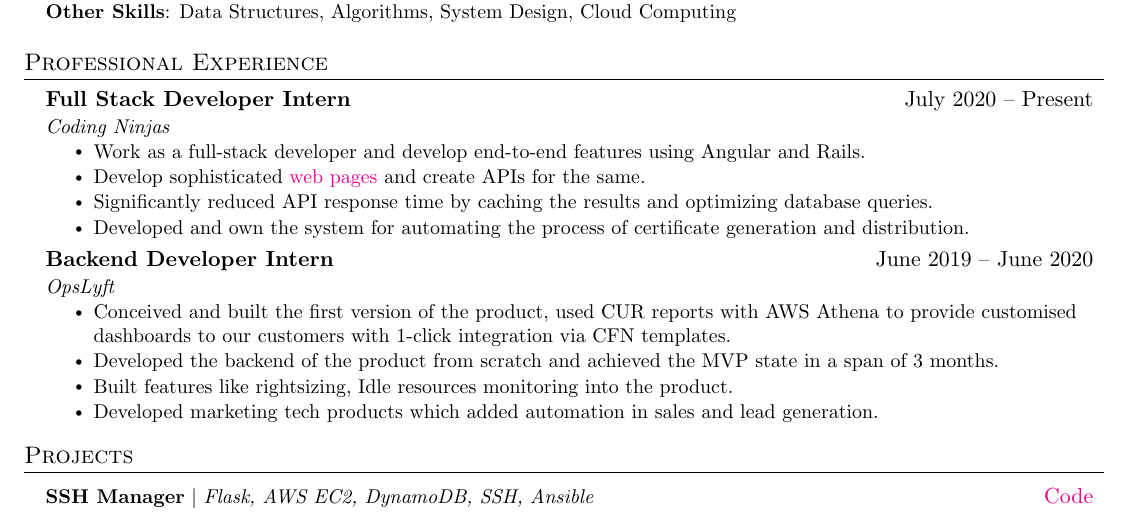
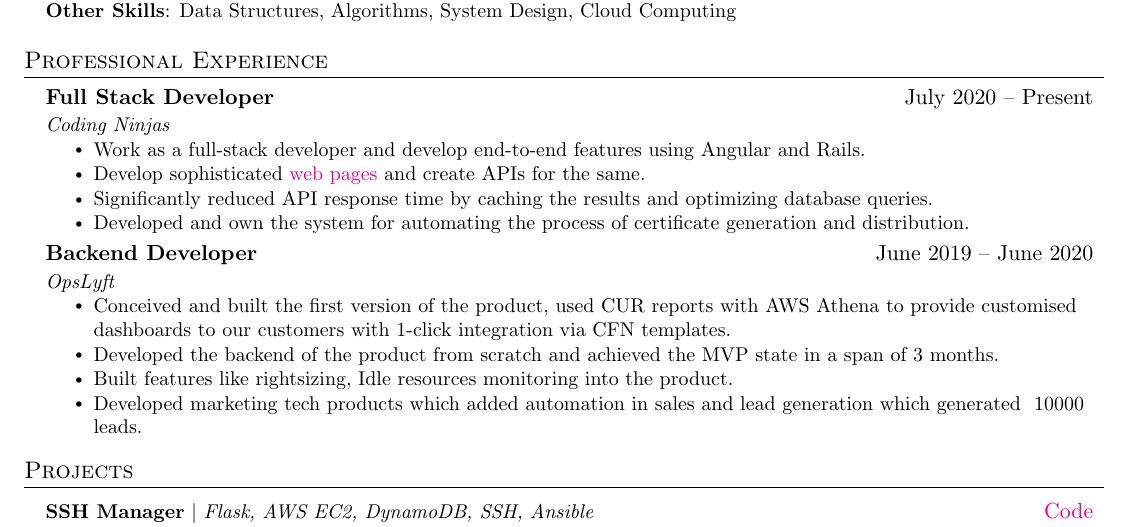
Before and after one commit to kartikbehl99/resume, a LaTeX CV (resume.tex): part of the page, cut so that both start at the same text. Compiled offline with pdfLaTeX.

Commit message:
remove intern

```diff
--- a/resume.tex
+++ b/resume.tex
@@ -158,7 +158,7 @@
   \resumeSubHeadingListStart
 
     \resumeSubheading
-      {Full Stack Developer Intern}{July 2020 -- Present}
+      {Full Stack Developer}{July 2020 -- Present}
       {Coding Ninjas}{}
       \resumeItemListStart
         \resumeItem{Work as a full-stack developer and develop end-to-end features using Angular and Rails.}
@@ -178,13 +178,13 @@
 %-------------------------------------------
 
     \resumeSubheading
-      {Backend Developer Intern}{June 2019 -- June 2020}
+      {Backend Developer}{June 2019 -- June 2020}
       {OpsLyft}{}
       \resumeItemListStart
         \resumeItem{Conceived and built the first version of the product, used CUR reports with AWS Athena to provide customised dashboards to our customers with 1-click integration via CFN templates.}
         \resumeItem{Developed the backend of the product from scratch and achieved the MVP state in a span of 3 months.}
         \resumeItem{Built features like rightsizing, Idle resources monitoring into the product.}
-        \resumeItem{Developed marketing tech products which added automation in sales and lead generation.}
+        \resumeItem{Developed marketing tech products which added automation in sales and lead generation which generated ~10000 leads.}
     \resumeItemListEnd
   \resumeSubHeadingListEnd
 
```
